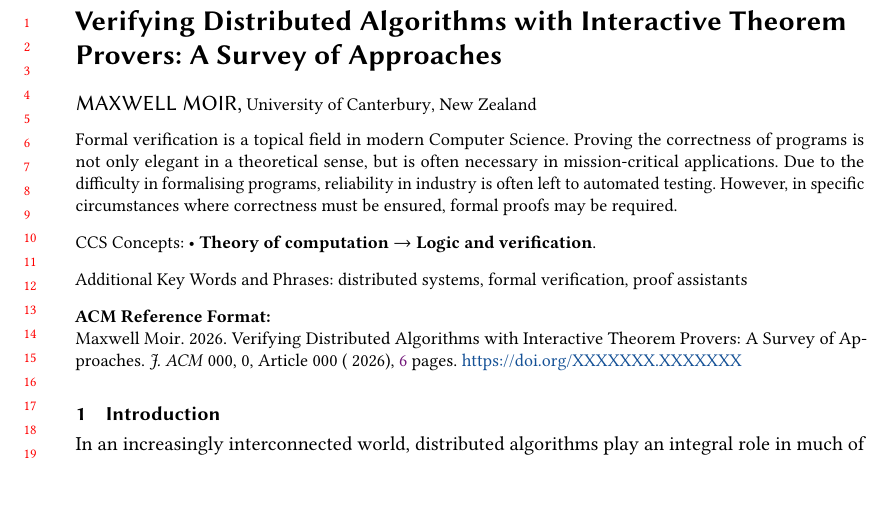
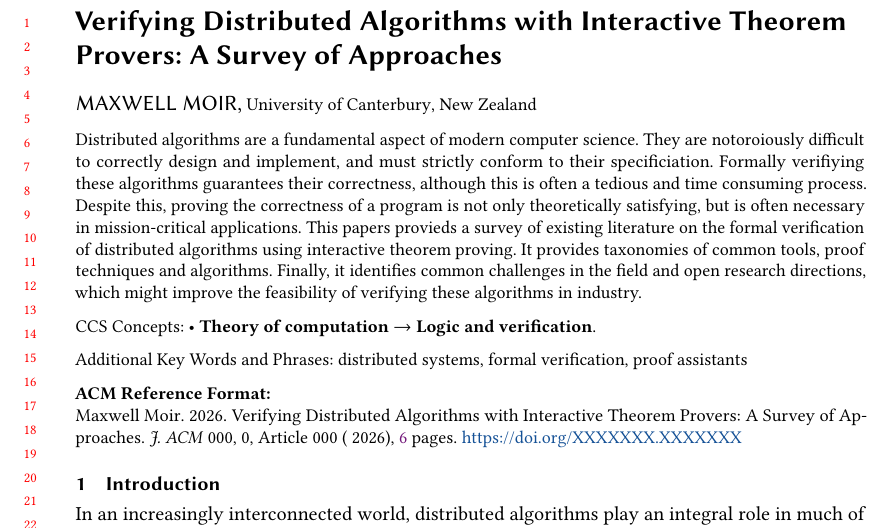
Before and after one commit to max-moir/Uni, a LaTeX paper (C469/survey/latex/sample-acmsmall-submission.tex): part of page 1 of 6, cut so that both start at the same text, the shorter picture padded with empty space. Compiled offline with pdfLaTeX.

Commit message:
Abstract

```diff
--- a/C469/survey/latex/sample-acmsmall-submission.tex
+++ b/C469/survey/latex/sample-acmsmall-submission.tex
@@ -38,10 +38,15 @@
 
 \begin{abstract}
 
-  Formal verification is a topical field in modern Computer Science.
-  Proving the correctness of programs is not only elegant in a theoretical sense, but is often necessary in mission-critical applications.
-  Due to the difficulty in formalising programs, reliability in industry is often left to automated testing.
-  However, in specific circumstances where correctness must be ensured, formal proofs may be required.
+
+  Distributed algorithms are a fundamental aspect of modern computer science.
+  They are notoroiously difficult to correctly design and implement, and must strictly conform to their specificiation.
+  Formally verifiying these algorithms guarantees their correctness, although this is often a tedious and time consuming process.
+  Despite this, proving the correctness of a program is not only theoretically satisfying, but is often necessary in mission-critical applications.
+  This papers provieds a survey of existing literature on the formal verification of distributed algorithms using interactive theorem proving.
+  It provides taxonomies of common tools, proof techniques and algorithms.
+  Finally, it identifies common challenges in the field and open research directions,
+  which might improve the feasibility of verifying these algorithms in industry.
 
 \end{abstract}
 
```
Also changed, not shown: C469/survey/latex/sample-acmsmall-submission.pdf, 3 other files.
